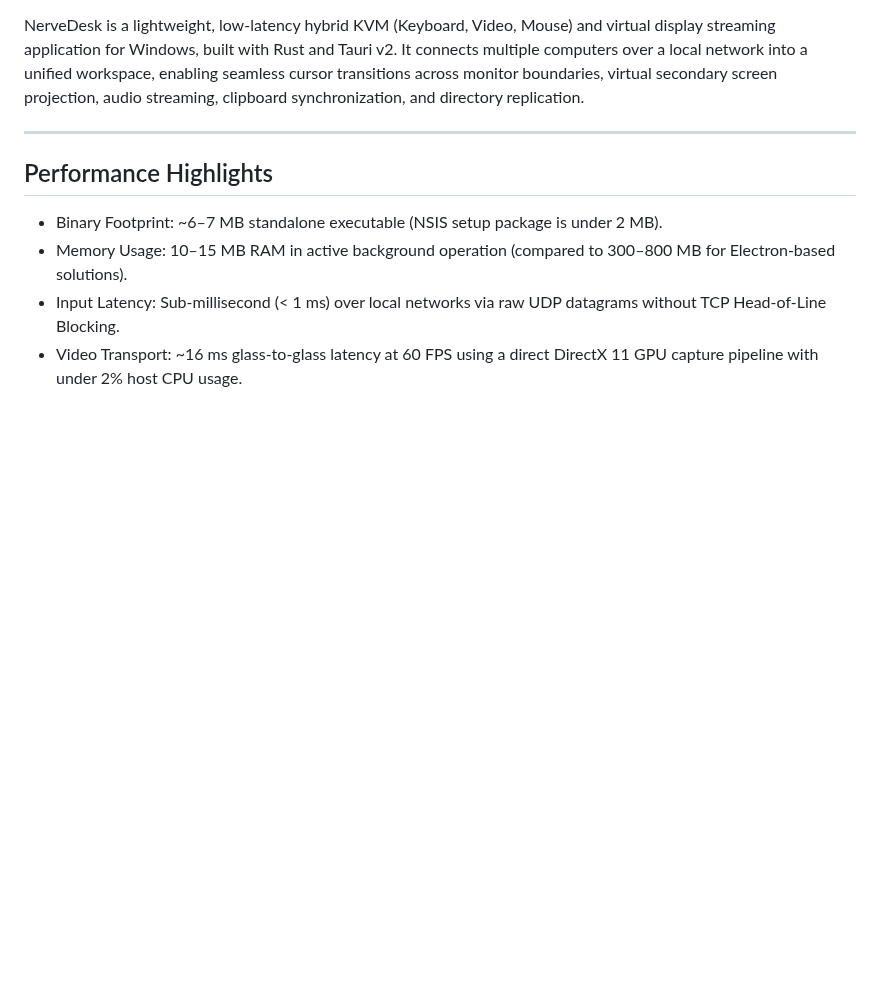
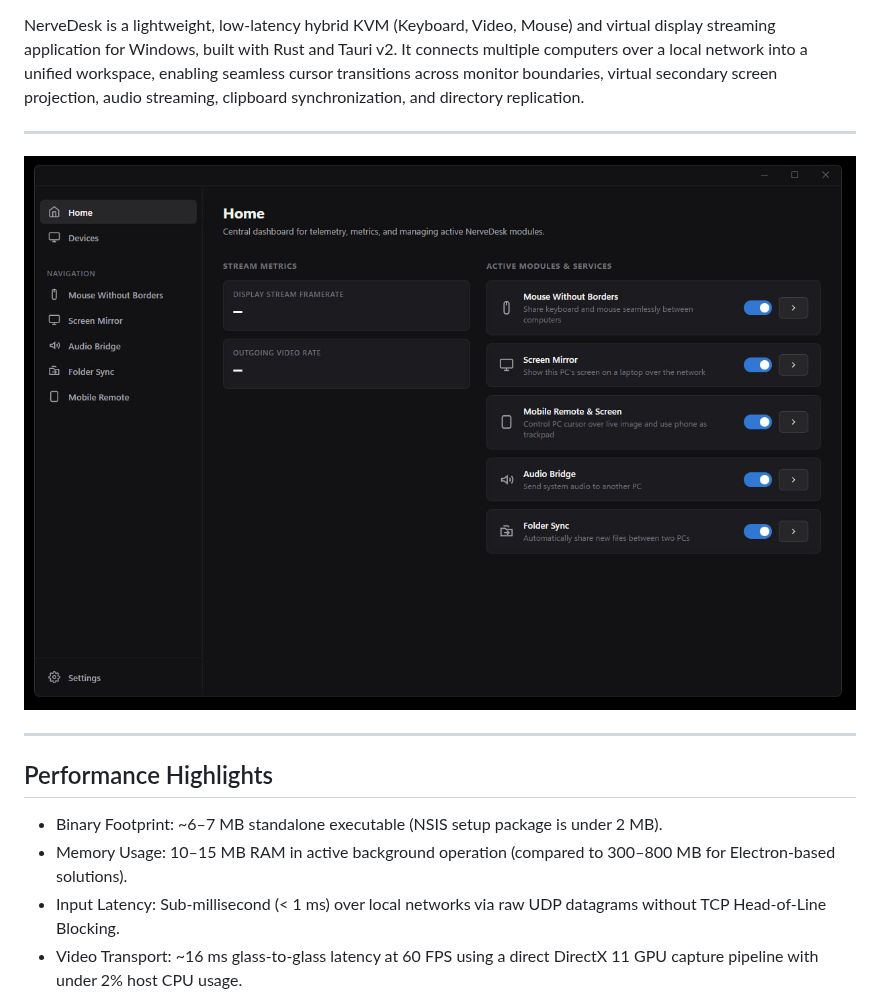
Before and after one commit to polichdev/NerveDesk, a Markdown page: README.md, the part around one of its changes. Rendered like a GitHub page; pictures changed too: docs/preview.jpg (added); blank space fills up the shorter version.

Commit message:
docs: add application preview image and feature badges to README

```diff
--- a/README.md
+++ b/README.md
@@ -12,5 +20,9 @@
 
 NerveDesk is a lightweight, low-latency hybrid KVM (Keyboard, Video, Mouse) and virtual display streaming application for Windows, built with Rust and Tauri v2. It connects multiple computers over a local network into a unified workspace, enabling seamless cursor transitions across monitor boundaries, virtual secondary screen projection, audio streaming, clipboard synchronization, and directory replication.
+
+---
+
+![NerveDesk Preview](docs/preview.jpg)
 
 ---
 
```
Also changed, not shown: other parts of README.md (+8 -0 lines).
